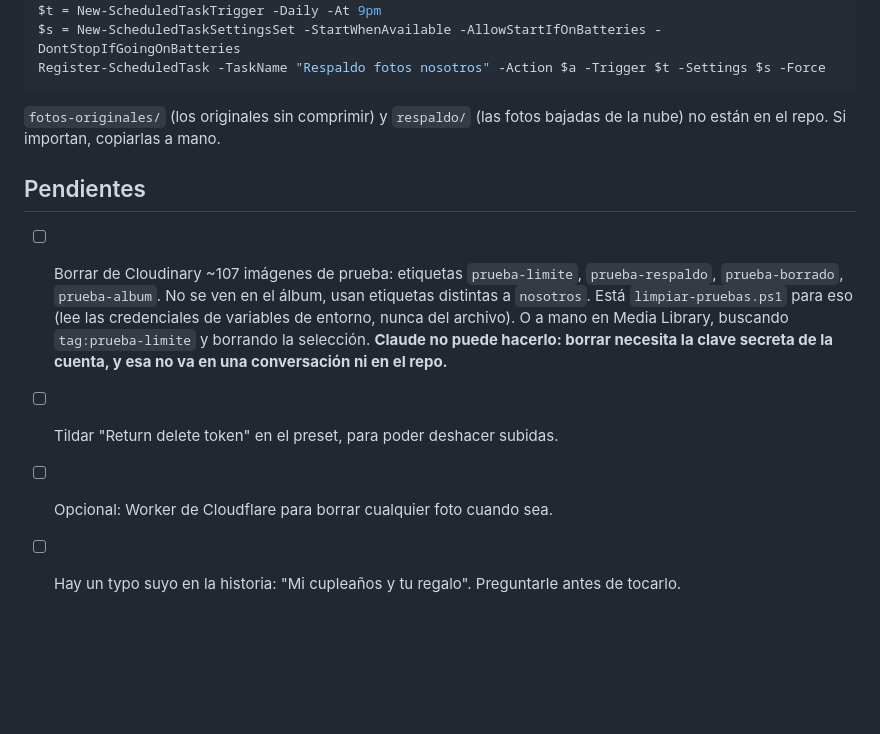
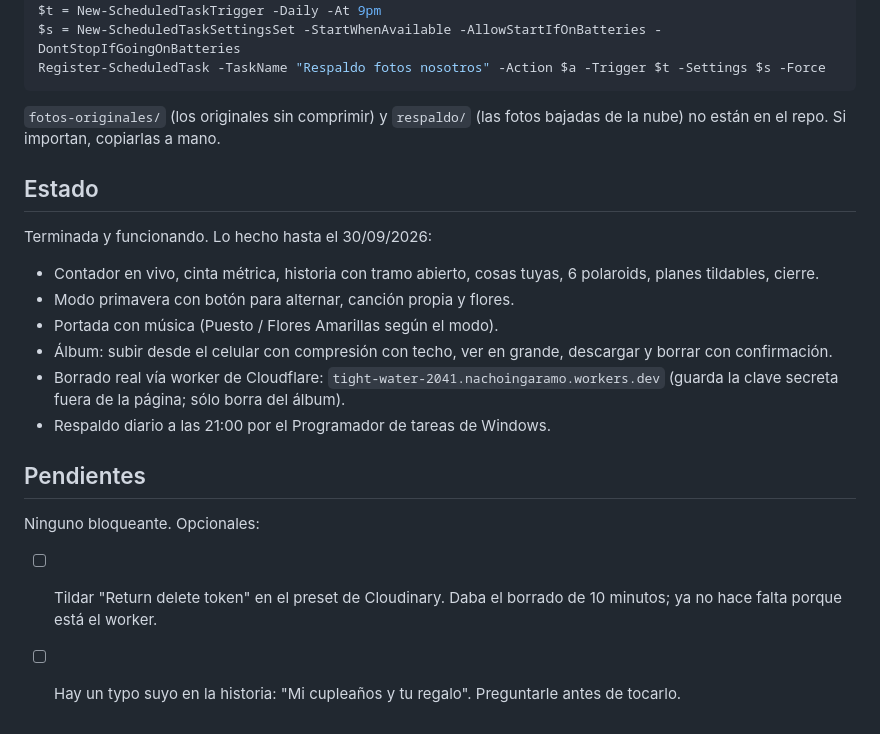
Before and after one commit to nachoinga/nosotros, a Markdown page: CLAUDE.md, the part around the change. Drawn GitHub-style; blank space fills up the shorter version.

Commit message:
CLAUDE.md: estado final, sin pendientes bloqueantes
Co-Authored-By: Claude Opus 5 <noreply@anthropic.com>

```diff
--- a/CLAUDE.md
+++ b/CLAUDE.md
@@ -154,17 +154,25 @@ Register-ScheduledTask -TaskName "Respaldo fotos nosotros" -Action $a -Trigger $
 `fotos-originales/` (los originales sin comprimir) y `respaldo/` (las fotos
 bajadas de la nube) no están en el repo. Si importan, copiarlas a mano.
 
+## Estado
+
+Terminada y funcionando. Lo hecho hasta el 30/09/2026:
+
+- Contador en vivo, cinta métrica, historia con tramo abierto, cosas tuyas,
+  6 polaroids, planes tildables, cierre.
+- Modo primavera con botón para alternar, canción propia y flores.
+- Portada con música (Puesto / Flores Amarillas según el modo).
+- Álbum: subir desde el celular con compresión con techo, ver en grande,
+  descargar y borrar con confirmación.
+- Borrado real vía worker de Cloudflare: `tight-water-2041.nachoingaramo.workers.dev`
+  (guarda la clave secreta fuera de la página; sólo borra del álbum).
+- Respaldo diario a las 21:00 por el Programador de tareas de Windows.
+
 ## Pendientes
 
-- [ ] Borrar de Cloudinary ~107 imágenes de prueba: etiquetas
-      `prueba-limite`, `prueba-respaldo`, `prueba-borrado`, `prueba-album`.
-      No se ven en el álbum, usan etiquetas distintas a `nosotros`.
-      Está `limpiar-pruebas.ps1` para eso (lee las credenciales de variables
-      de entorno, nunca del archivo). O a mano en Media Library, buscando
-      `tag:prueba-limite` y borrando la selección.
-      **Claude no puede hacerlo: borrar necesita la clave secreta de la
-      cuenta, y esa no va en una conversación ni en el repo.**
-- [ ] Tildar "Return delete token" en el preset, para poder deshacer subidas.
-- [ ] Opcional: Worker de Cloudflare para borrar cualquier foto cuando sea.
+Ninguno bloqueante. Opcionales:
+
+- [ ] Tildar "Return delete token" en el preset de Cloudinary. Daba el
+      borrado de 10 minutos; ya no hace falta porque está el worker.
 - [ ] Hay un typo suyo en la historia: "Mi cupleaños y tu regalo".
       Preguntarle antes de tocarlo.
```
